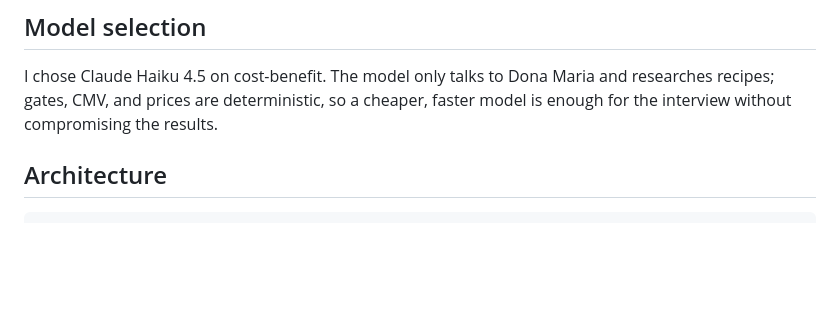
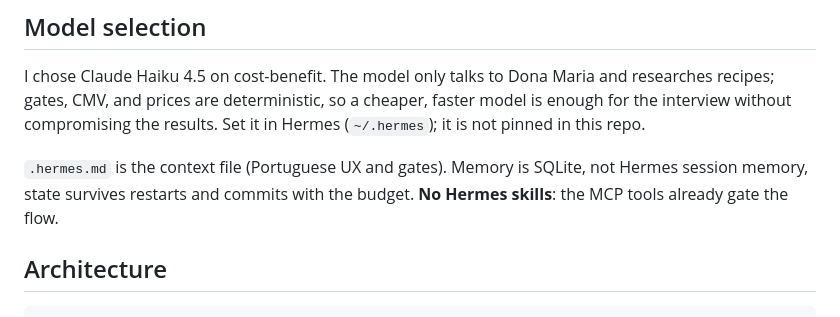
Before and after one commit to gustavohschulmann/ifood-sabor-da-maria-challenge, a Markdown page: README.md, the part around the change. Rendered like a GitHub page; blank space fills up the shorter version.

Commit message:
hermes config comment

```diff
--- a/README.md
+++ b/README.md
@@ -36,7 +36,12 @@ deterministic. So I chose MCP as the contract between Hermes and the workflow.
 I chose Claude Haiku 4.5 on cost-benefit. The model only talks to Dona
 Maria and researches recipes; gates, CMV, and prices are deterministic,
 so a cheaper, faster model is enough for the interview without
-compromising the results.
+compromising the results. Set it in Hermes (`~/.hermes`); it is not
+pinned in this repo.
+
+`.hermes.md` is the context file (Portuguese UX and gates). Memory is
+SQLite, not Hermes session memory, state survives restarts and commits
+with the budget. **No Hermes skills**: the MCP tools already gate the flow.
 
 ## Architecture
 
```
